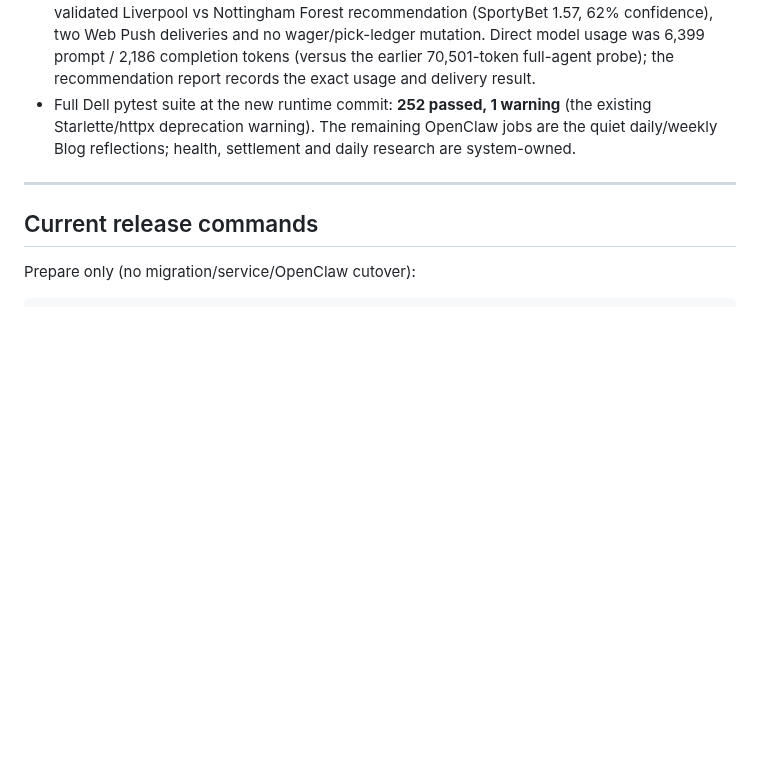
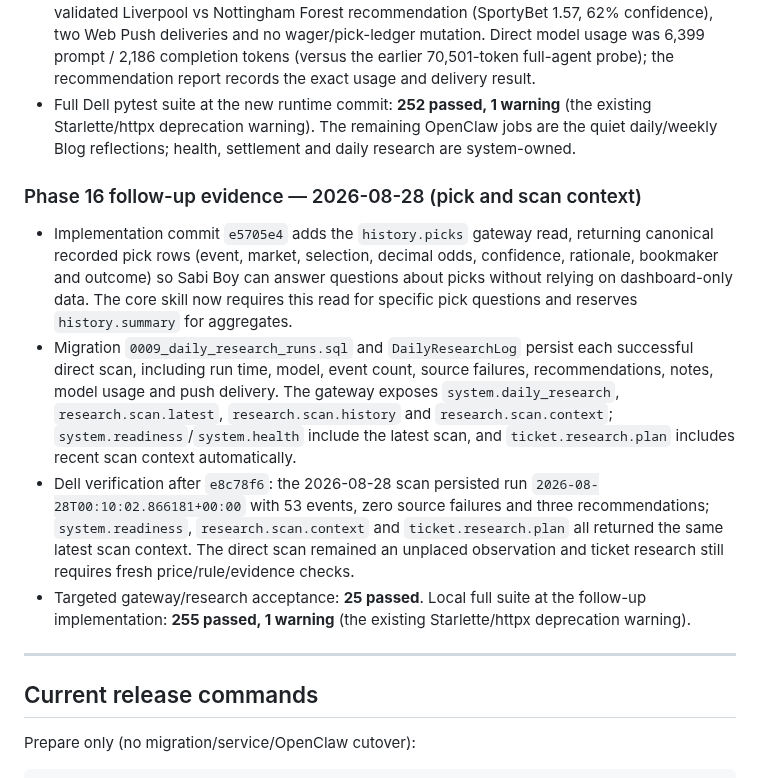
Before and after one commit to thathman/SabiAI, a Markdown page: docs/SABIAI_V2_TASKS.md, the part around the change. Drawn GitHub-style; blank space fills up the shorter version.

Commit message:
Document pick and scan context acceptance

```diff
--- a/docs/SABIAI_V2_TASKS.md
+++ b/docs/SABIAI_V2_TASKS.md
@@ -480,6 +480,13 @@
 - The direct Dell dry run completed successfully with 53 events, zero source failures, one validated Liverpool vs Nottingham Forest recommendation (SportyBet 1.57, 62% confidence), two Web Push deliveries and no wager/pick-ledger mutation. Direct model usage was 6,399 prompt / 2,186 completion tokens (versus the earlier 70,501-token full-agent probe); the recommendation report records the exact usage and delivery result.
 - Full Dell pytest suite at the new runtime commit: **252 passed, 1 warning** (the existing Starlette/httpx deprecation warning). The remaining OpenClaw jobs are the quiet daily/weekly Blog reflections; health, settlement and daily research are system-owned.
 
+### Phase 16 follow-up evidence — 2026-08-28 (pick and scan context)
+
+- Implementation commit `e5705e4` adds the `history.picks` gateway read, returning canonical recorded pick rows (event, market, selection, decimal odds, confidence, rationale, bookmaker and outcome) so Sabi Boy can answer questions about picks without relying on dashboard-only data. The core skill now requires this read for specific pick questions and reserves `history.summary` for aggregates.
+- Migration `0009_daily_research_runs.sql` and `DailyResearchLog` persist each successful direct scan, including run time, model, event count, source failures, recommendations, notes, model usage and push delivery. The gateway exposes `system.daily_research`, `research.scan.latest`, `research.scan.history` and `research.scan.context`; `system.readiness`/`system.health` include the latest scan, and `ticket.research.plan` includes recent scan context automatically.
+- Dell verification after `e8c78f6`: the 2026-08-28 scan persisted run `2026-08-28T00:10:02.866181+00:00` with 53 events, zero source failures and three recommendations; `system.readiness`, `research.scan.context` and `ticket.research.plan` all returned the same latest scan context. The direct scan remained an unplaced observation and ticket research still requires fresh price/rule/evidence checks.
+- Targeted gateway/research acceptance: **25 passed**. Local full suite at the follow-up implementation: **255 passed, 1 warning** (the existing Starlette/httpx deprecation warning).
+
 ---
 
 ## Current release commands
```
Also changed, not shown: docs/SABI_BOY_V2_DEPLOYMENT.md (+1 -0 lines), docs/SABI_BOY_V2_RELEASE_CANDIDATE.md (+1 -0 lines).
